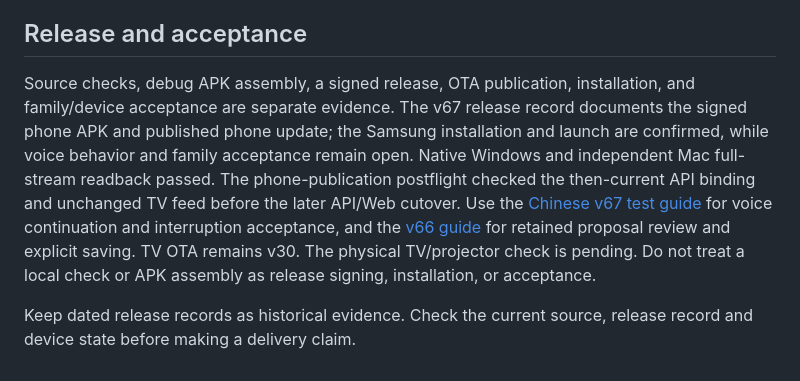
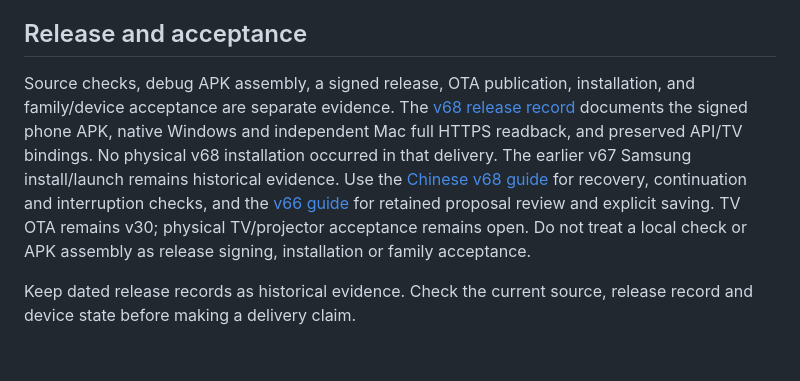
Before and after one commit to phoenixjyb/PhotoHouse, a Markdown page: clients/android/README.md, the part around the change. Drawn GitHub-style.

Commit message:
Align current acceptance rows with completed v68 publication

```diff
--- a/clients/android/README.md
+++ b/clients/android/README.md
@@ -117,16 +117,16 @@ signing, OTA delivery and family acceptance remain separate gates.
 ## Release and acceptance
 
 Source checks, debug APK assembly, a signed release, OTA publication,
-installation, and family/device acceptance are separate evidence. The v67
-release record documents the signed phone APK and published phone update; the
-Samsung installation and launch are confirmed, while voice behavior and family
-acceptance remain open. Native Windows and independent Mac full-stream readback
-passed. The phone-publication postflight checked the then-current API binding and
-unchanged TV feed before the later API/Web cutover. Use the [Chinese v67 test guide](docs/PHONE_V67_TEST_GUIDE_ZH.md)
-for voice continuation and interruption acceptance, and the [v66 guide](docs/PHONE_V66_TEST_GUIDE_ZH.md)
-for retained proposal review and explicit saving. TV OTA remains v30. The
-physical TV/projector check is pending. Do not treat a local check or APK
-assembly as release signing, installation, or acceptance.
+installation, and family/device acceptance are separate evidence. The
+[v68 release record](docs/PHONE_V68_RELEASE_2026-10-16.md) documents the signed
+phone APK, native Windows and independent Mac full HTTPS readback, and preserved
+API/TV bindings. No physical v68 installation occurred in that delivery. The
+earlier v67 Samsung install/launch remains historical evidence. Use the
+[Chinese v68 guide](docs/PHONE_V68_TEST_GUIDE_ZH.md) for recovery, continuation
+and interruption checks, and the [v66 guide](docs/PHONE_V66_TEST_GUIDE_ZH.md)
+for retained proposal review and explicit saving. TV OTA remains v30; physical
+TV/projector acceptance remains open. Do not treat a local check or APK assembly
+as release signing, installation or family acceptance.
 
 Keep dated release records as historical evidence. Check the current source,
 release record and device state before making a delivery claim.
```
Also changed, not shown: docs/PROJECT_STATUS.md (+5 -5 lines), 1 other file.
